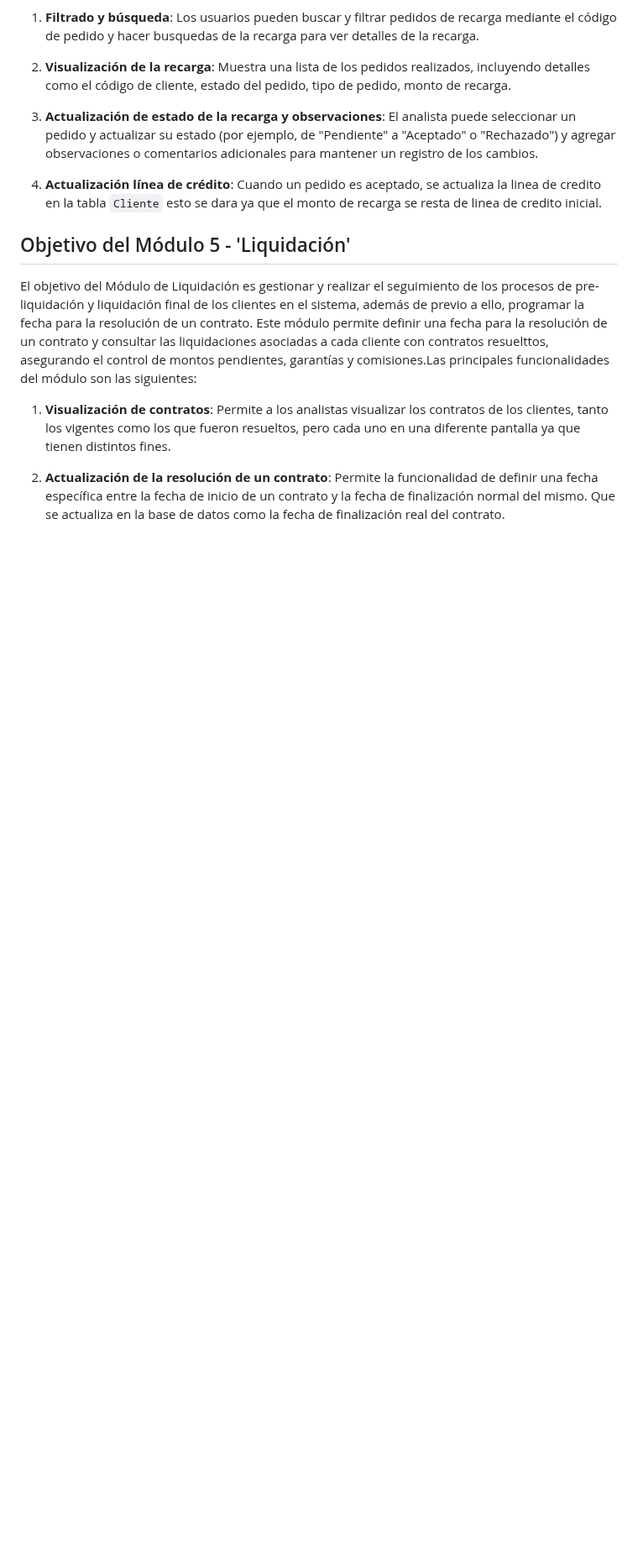
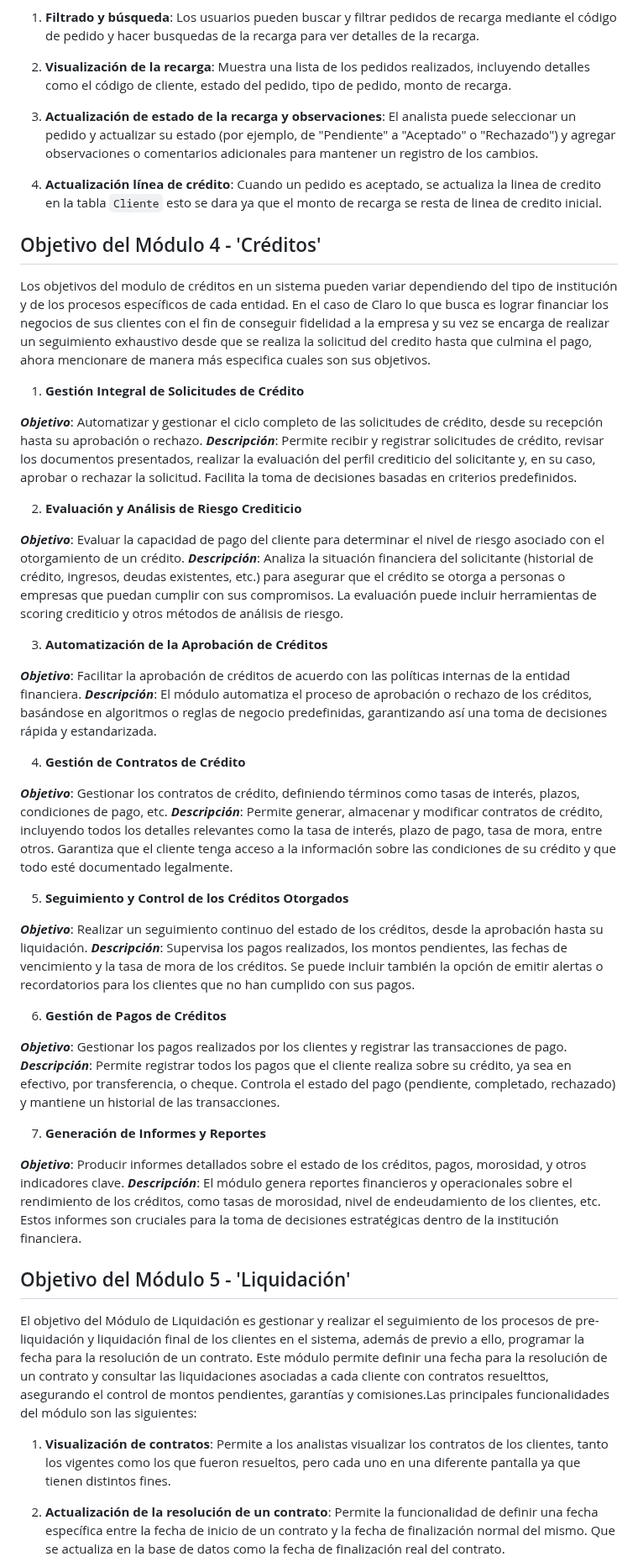
Before and after one commit to fiis-bd242/bd242-grupo6, a Markdown page: 10/10.2/10.2.md, the part around the change. Shown at 84% size. Rendered like a GitHub page; blank space fills up the shorter version.

Commit message:
Objetivos creditos

```diff
--- a/10/10.2/10.2.md
+++ b/10/10.2/10.2.md
@@ -28,6 +28,45 @@ El objetivo de este módulo es gestionar el proceso de evaluación y aprobación
 
 4. **Actualización línea de crédito**: Cuando un pedido es aceptado, se actualiza la linea de credito en la tabla `Cliente` esto se dara ya que el monto de recarga se resta de linea de credito inicial.
 
+## Objetivo del Módulo 4 - 'Créditos'
+
+Los objetivos del modulo de créditos en un sistema pueden variar dependiendo del tipo de institución y de los procesos específicos de cada entidad. En el caso de Claro lo que busca es lograr financiar los negocios de sus clientes con el fin de conseguir fidelidad a la empresa  y su vez se encarga de realizar un seguimiento exhaustivo desde que se realiza la solicitud del credito hasta que culmina el pago, ahora mencionare de manera más especifica cuales son sus objetivos.
+
+1. **Gestión Integral de Solicitudes de Crédito**
+
+***Objetivo***: Automatizar y gestionar el ciclo completo de las solicitudes de crédito, desde su recepción hasta su aprobación o rechazo.
+***Descripción***: Permite recibir y registrar solicitudes de crédito, revisar los documentos presentados, realizar la evaluación del perfil crediticio del solicitante y, en su caso, aprobar o rechazar la solicitud. Facilita la toma de decisiones basadas en criterios predefinidos.
+
+2. **Evaluación y Análisis de Riesgo Crediticio**
+
+***Objetivo***: Evaluar la capacidad de pago del cliente para determinar el nivel de riesgo asociado con el otorgamiento de un crédito.
+***Descripción***: Analiza la situación financiera del solicitante (historial de crédito, ingresos, deudas existentes, etc.) para asegurar que el crédito se otorga a personas o empresas que puedan cumplir con sus compromisos. La evaluación puede incluir herramientas de scoring crediticio y otros métodos de análisis de riesgo.
+
+3. **Automatización de la Aprobación de Créditos**
+
+***Objetivo***: Facilitar la aprobación de créditos de acuerdo con las políticas internas de la entidad financiera.
+***Descripción***: El módulo automatiza el proceso de aprobación o rechazo de los créditos, basándose en algoritmos o reglas de negocio predefinidas, garantizando así una toma de decisiones rápida y estandarizada.
+
+4. **Gestión de Contratos de Crédito**
+
+***Objetivo***: Gestionar los contratos de crédito, definiendo términos como tasas de interés, plazos, condiciones de pago, etc.
+***Descripción***: Permite generar, almacenar y modificar contratos de crédito, incluyendo todos los detalles relevantes como la tasa de interés, plazo de pago, tasa de mora, entre otros. Garantiza que el cliente tenga acceso a la información sobre las condiciones de su crédito y que todo esté documentado legalmente.
+
+5. **Seguimiento y Control de los Créditos Otorgados**
+
+***Objetivo***: Realizar un seguimiento continuo del estado de los créditos, desde la aprobación hasta su liquidación.
+***Descripción***: Supervisa los pagos realizados, los montos pendientes, las fechas de vencimiento y la tasa de mora de los créditos. Se puede incluir también la opción de emitir alertas o recordatorios para los clientes que no han cumplido con sus pagos.
+
+6. **Gestión de Pagos de Créditos**
+
+***Objetivo***: Gestionar los pagos realizados por los clientes y registrar las transacciones de pago.
+***Descripción***: Permite registrar todos los pagos que el cliente realiza sobre su crédito, ya sea en efectivo, por transferencia, o cheque. Controla el estado del pago (pendiente, completado, rechazado) y mantiene un historial de las transacciones.
+
+7. **Generación de Informes y Reportes**
+
+***Objetivo***: Producir informes detallados sobre el estado de los créditos, pagos, morosidad, y otros indicadores clave.
+***Descripción***: El módulo genera reportes financieros y operacionales sobre el rendimiento de los créditos, como tasas de morosidad, nivel de endeudamiento de los clientes, etc. Estos informes son cruciales para la toma de decisiones estratégicas dentro de la institución financiera.
+
 ## Objetivo del Módulo 5 - 'Liquidación'
 
 El objetivo del Módulo de Liquidación es gestionar y realizar el seguimiento de los procesos de pre-liquidación y liquidación final de los clientes en el sistema, además de previo a ello, programar la fecha para la resolución de un contrato. Este módulo permite definir una fecha para la resolución de un contrato y consultar las liquidaciones asociadas a cada cliente con contratos resuelttos, asegurando el control de montos pendientes, garantías y comisiones.Las principales funcionalidades del módulo son las siguientes:
```
